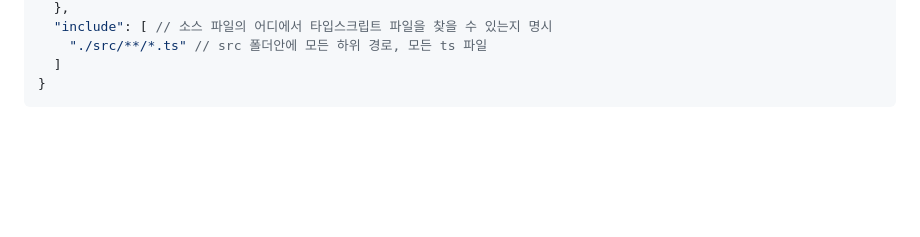
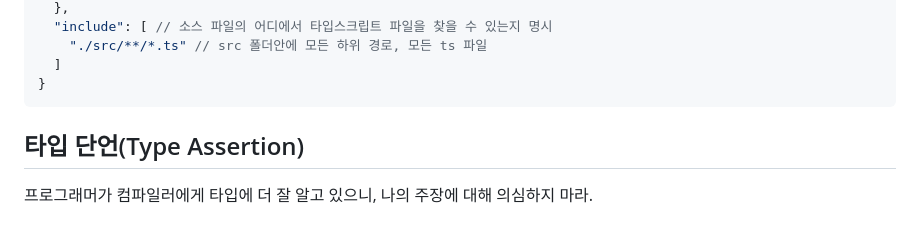
Before and after one commit to JunesWorld/typescript-essentials, a Markdown page: README.md, the part around the change. GitHub-like rendering; blank space fills up the shorter version.

````diff
--- a/README.md
+++ b/README.md
@@ -219,3 +219,7 @@ ts.config.json 설정
   ]
 }
 ```
+
+## 타입 단언(Type Assertion)
+
+프로그래머가 컴파일러에게 타입에 더 잘 알고 있으니, 나의 주장에 대해 의심하지 마라.
````
